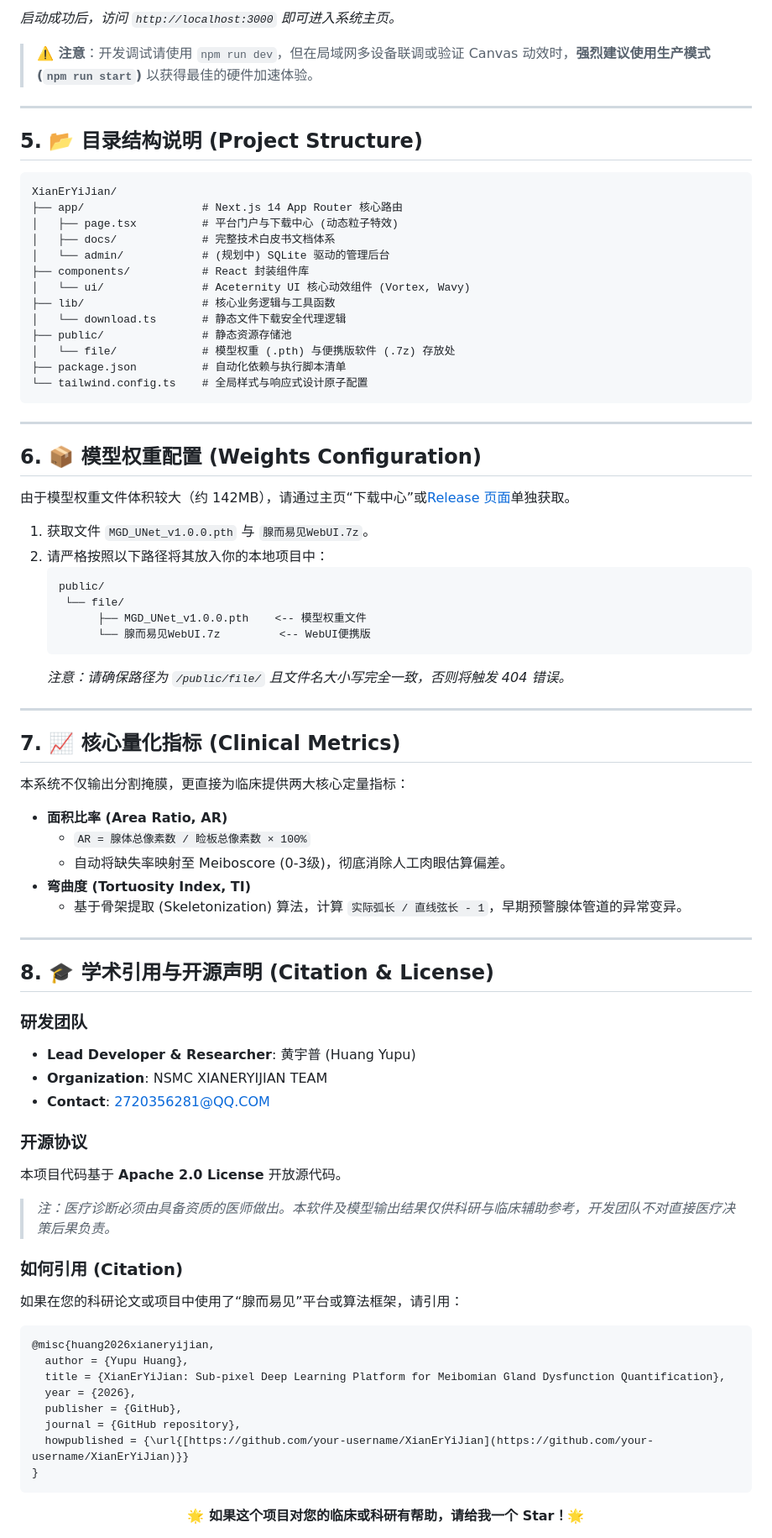
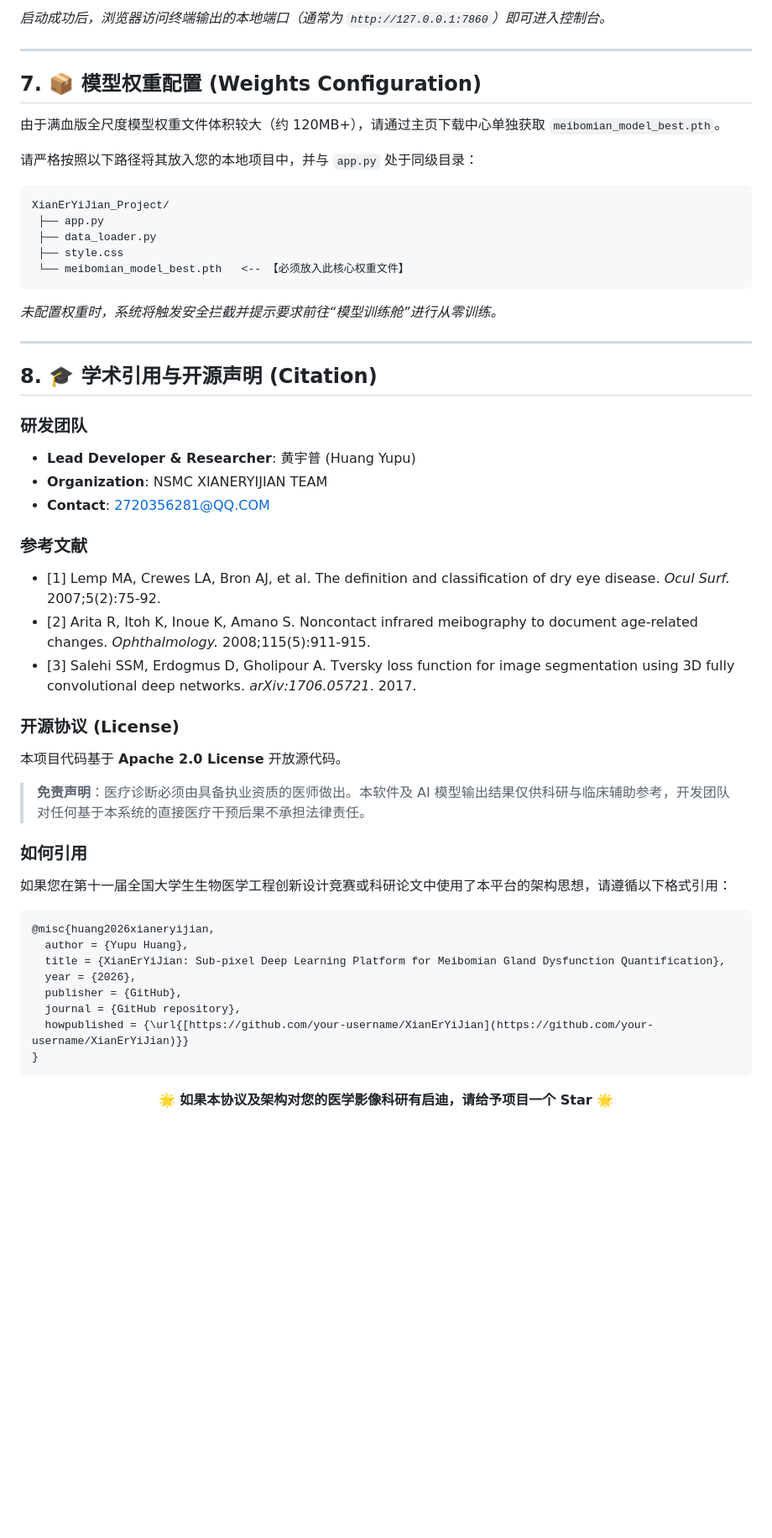
Before and after one commit to Yao-Shun-Ya/Xian-Er-Yi-Jian-Web, a Markdown page: README.md, the part around one of its changes. Shown at 84% size. GitHub-like rendering; blank space fills up the shorter version.

````diff
--- a/README.md
+++ b/README.md
@@ -85,71 +138,42 @@ npm install && npm run build && npm run start
 ```
-*启动成功后，访问 `http://localhost:3000` 即可进入系统主页。*
-
-> **⚠️ 注意**：开发调试请使用 `npm run dev`，但在局域网多设备联调或验证 Canvas 动效时，**强烈建议使用生产模式 (`npm run start`)** 以获得最佳的硬件加速体验。
+*启动成功后，浏览器访问终端输出的本地端口（通常为 `http://127.0.0.1:7860`）即可进入控制台。*
 
 ---
 
-## 5. 📂 目录结构说明 (Project Structure)
+## 7. 📦 模型权重配置 (Weights Configuration)
 
+由于满血版全尺度模型权重文件体积较大（约 120MB+），请通过主页下载中心单独获取 `meibomian_model_best.pth`。
+
+请严格按照以下路径将其放入您的本地项目中，并与 `app.py` 处于同级目录：
 ```text
-XianErYiJian/
-├── app/                  # Next.js 14 App Router 核心路由
-│   ├── page.tsx          # 平台门户与下载中心 (动态粒子特效)
-│   ├── docs/             # 完整技术白皮书文档体系
-│   └── admin/            # (规划中) SQLite 驱动的管理后台
-├── components/           # React 封装组件库
-│   └── ui/               # Aceternity UI 核心动效组件 (Vortex, Wavy)
-├── lib/                  # 核心业务逻辑与工具函数
-│   └── download.ts       # 静态文件下载安全代理逻辑
-├── public/               # 静态资源存储池
-│   └── file/             # 模型权重 (.pth) 与便携版软件 (.7z) 存放处
-├── package.json          # 自动化依赖与执行脚本清单
-└── tailwind.config.ts    # 全局样式与响应式设计原子配置
+XianErYiJian_Project/
+ ├── app.py
+ ├── data_loader.py
+ ├── style.css
+ └── meibomian_model_best.pth   <-- 【必须放入此核心权重文件】
 ```
+*未配置权重时，系统将触发安全拦截并提示要求前往“模型训练舱”进行从零训练。*
 
 ---
 
-## 6. 📦 模型权重配置 (Weights Configuration)
-
-由于模型权重文件体积较大（约 142MB），请通过主页“下载中心”或[Release 页面](#)单独获取。
-
-1. 获取文件 `MGD_UNet_v1.0.0.pth` 与 `腺而易见WebUI.7z`。
-2. 请严格按照以下路径将其放入你的本地项目中：
-   ```text
-   public/
-    └── file/
-         ├── MGD_UNet_v1.0.0.pth    <-- 模型权重文件
-         └── 腺而易见WebUI.7z         <-- WebUI便携版
-   ```
-   *注意：请确保路径为 `/public/file/` 且文件名大小写完全一致，否则将触发 404 错误。*
-
----
-
-## 7. 📈 核心量化指标 (Clinical Metrics)
-
-本系统不仅输出分割掩膜，更直接为临床提供两大核心定量指标：
-
-- **面积比率 (Area Ratio, AR)**
-  - `AR = 腺体总像素数 / 睑板总像素数 × 100%`
-  - 自动将缺失率映射至 Meiboscore (0-3级)，彻底消除人工肉眼估算偏差。
-- **弯曲度 (Tortuosity Index, TI)**
-  - 基于骨架提取 (Skeletonization) 算法，计算 `实际弧长 / 直线弦长 - 1`，早期预警腺体管道的异常变异。
-
----
-
-## 8. 🎓 学术引用与开源声明 (Citation & License)
+## 8. 🎓 学术引用与开源声明 (Citation)
 
 ### 研发团队
 - **Lead Developer & Researcher**: 黄宇普 (Huang Yupu)
 - **Organization**: NSMC XIANERYIJIAN TEAM
 - **Contact**: 2720356281@QQ.COM
 
-### 开源协议
+### 参考文献
+- [1] Lemp MA, Crewes LA, Bron AJ, et al. The definition and classification of dry eye disease. *Ocul Surf.* 2007;5(2):75-92.
+- [2] Arita R, Itoh K, Inoue K, Amano S. Noncontact infrared meibography to document age-related changes. *Ophthalmology.* 2008;115(5):911-915.
+- [3] Salehi SSM, Erdogmus D, Gholipour A. Tversky loss function for image segmentation using 3D fully convolutional deep networks. *arXiv:1706.05721*. 2017.
+
+### 开源协议 (License)
 本项目代码基于 **Apache 2.0 License** 开放源代码。
-> *注：医疗诊断必须由具备资质的医师做出。本软件及模型输出结果仅供科研与临床辅助参考，开发团队不对直接医疗决策后果负责。*
+> **免责声明**：医疗诊断必须由具备执业资质的医师做出。本软件及 AI 模型输出结果仅供科研与临床辅助参考，开发团队对任何基于本系统的直接医疗干预后果不承担法律责任。
 
-### 如何引用 (Citation)
-如果在您的科研论文或项目中使用了“腺而易见”平台或算法框架，请引用：
+### 如何引用
+如果您在第十一届全国大学生生物医学工程创新设计竞赛或科研论文中使用了本平台的架构思想，请遵循以下格式引用：
 ```bibtex
 @misc{huang2026xianeryijian,
   author = {Yupu Huang},
@@ -162,5 +186,5 @@ XianErYiJian/
 ```
 
 <div align="center">
-  <b>🌟 如果这个项目对您的临床或科研有帮助，请给我一个 Star！🌟</b>
+  <b>🌟 如果本协议及架构对您的医学影像科研有启迪，请给予项目一个 Star 🌟</b>
 </div>
````
Also changed, not shown: other parts of README.md (+94 -41 lines).
